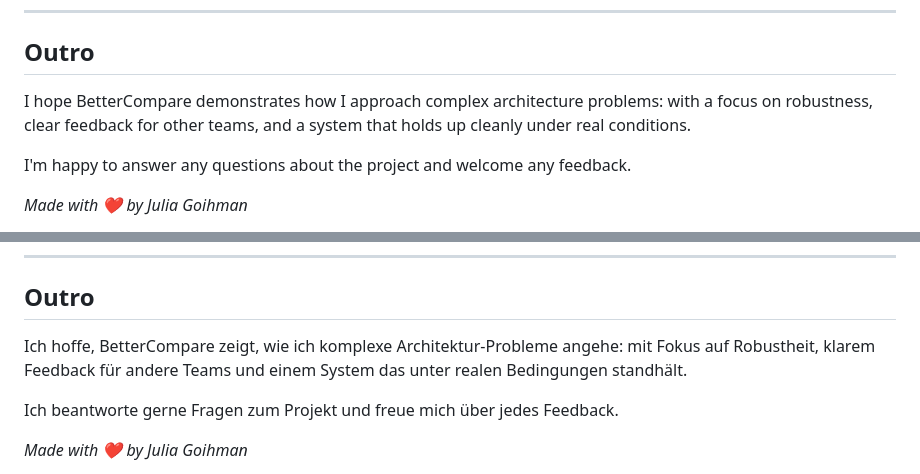
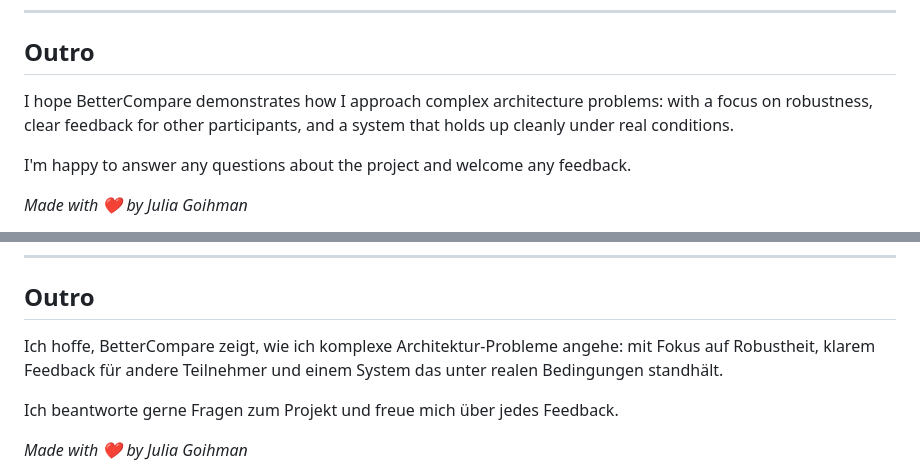
Before and after one commit to Juliagoihman/BetterCompare, a Markdown page: README.md, 2 parts joined by grey strips. Drawn GitHub-style.

Commit message:
Update wording in Outro section of README.md

```diff
--- a/README.md
+++ b/README.md
@@ -418,7 +418,7 @@ Full documentation in the `docs/` folder:
 
 ## Outro
 
-I hope BetterCompare demonstrates how I approach complex architecture problems: with a focus on robustness, clear feedback for other teams, and a system that holds up cleanly under real conditions.
+I hope BetterCompare demonstrates how I approach complex architecture problems: with a focus on robustness, clear feedback for other participants, and a system that holds up cleanly under real conditions.
 
 I'm happy to answer any questions about the project and welcome any feedback.
 
@@ -747,7 +747,7 @@ https://bettercompare.dev
 
 ## Outro
 
-Ich hoffe, BetterCompare zeigt, wie ich komplexe Architektur-Probleme angehe: mit Fokus auf Robustheit, klarem Feedback für andere Teams und einem System das unter realen Bedingungen standhält.
+Ich hoffe, BetterCompare zeigt, wie ich komplexe Architektur-Probleme angehe: mit Fokus auf Robustheit, klarem Feedback für andere Teilnehmer und einem System das unter realen Bedingungen standhält.
 
 Ich beantworte gerne Fragen zum Projekt und freue mich über jedes Feedback.
 
```
